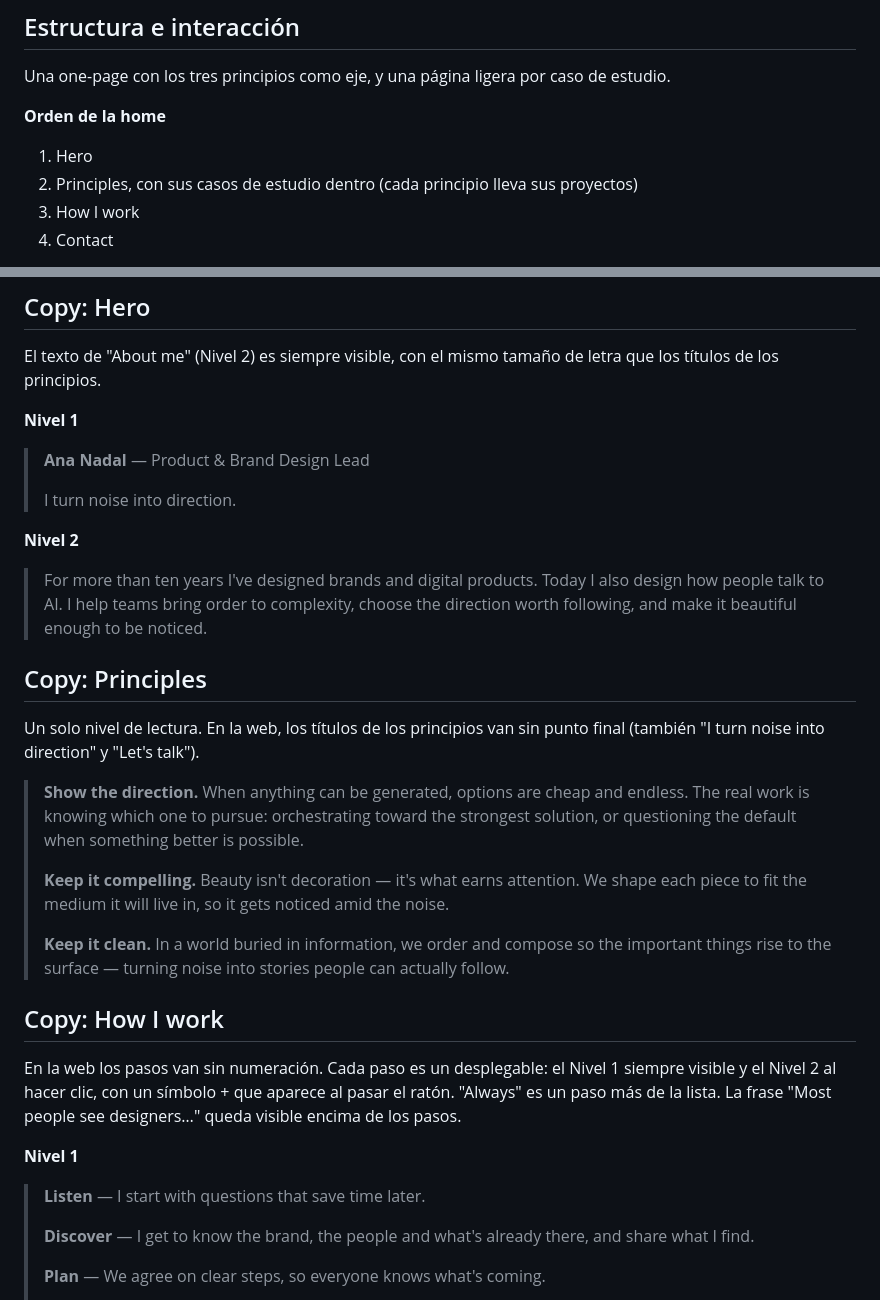
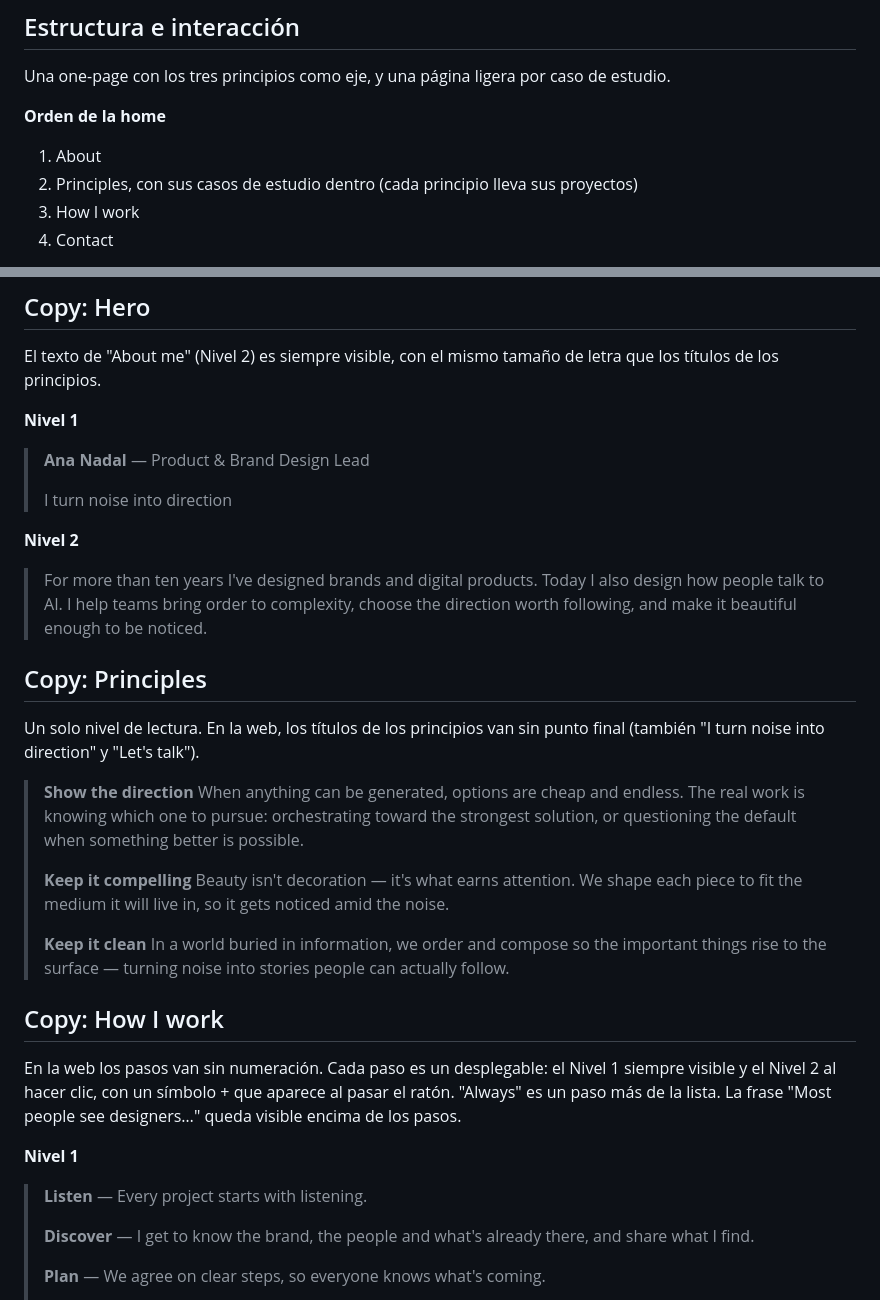
Before and after one commit to annnnnadal/portfolio, a Markdown page: CLAUDE.md, 2 parts joined by grey strips. Drawn GitHub-style.

Commit message:
Refactor headings and punctuation in CLAUDE.md
Updated headings and removed punctuation for consistency in CLAUDE.md.

```diff
--- a/CLAUDE.md
+++ b/CLAUDE.md
@@ -55,7 +55,7 @@ Una one-page con los tres principios como eje, y una página ligera por caso de
 
 **Orden de la home**
 
-1. Hero
+1. About
 2. Principles, con sus casos de estudio dentro (cada principio lleva sus proyectos)
 3. How I work
 4. Contact
@@ -106,7 +106,7 @@ El texto de "About me" (Nivel 2) es siempre visible, con el mismo tamaño de let
 
 > **Ana Nadal** — Product & Brand Design Lead
 >
-> I turn noise into direction.
+> I turn noise into direction
 
 **Nivel 2**
 
@@ -116,11 +116,11 @@ El texto de "About me" (Nivel 2) es siempre visible, con el mismo tamaño de let
 
 Un solo nivel de lectura. En la web, los títulos de los principios van sin punto final (también "I turn noise into direction" y "Let's talk").
 
-> **Show the direction.** When anything can be generated, options are cheap and endless. The real work is knowing which one to pursue: orchestrating toward the strongest solution, or questioning the default when something better is possible.
+> **Show the direction** When anything can be generated, options are cheap and endless. The real work is knowing which one to pursue: orchestrating toward the strongest solution, or questioning the default when something better is possible.
 >
-> **Keep it compelling.** Beauty isn't decoration — it's what earns attention. We shape each piece to fit the medium it will live in, so it gets noticed amid the noise.
+> **Keep it compelling** Beauty isn't decoration — it's what earns attention. We shape each piece to fit the medium it will live in, so it gets noticed amid the noise.
 >
-> **Keep it clean.** In a world buried in information, we order and compose so the important things rise to the surface — turning noise into stories people can actually follow.
+> **Keep it clean** In a world buried in information, we order and compose so the important things rise to the surface — turning noise into stories people can actually follow.
 
 ## Copy: How I work
 
@@ -128,7 +128,7 @@ En la web los pasos van sin numeración. Cada paso es un desplegable: el Nivel 1
 
 **Nivel 1**
 
-> **Listen** — I start with questions that save time later.
+> **Listen** — Every project starts with listening.
 >
 > **Discover** — I get to know the brand, the people and what's already there, and share what I find.
 >
```
